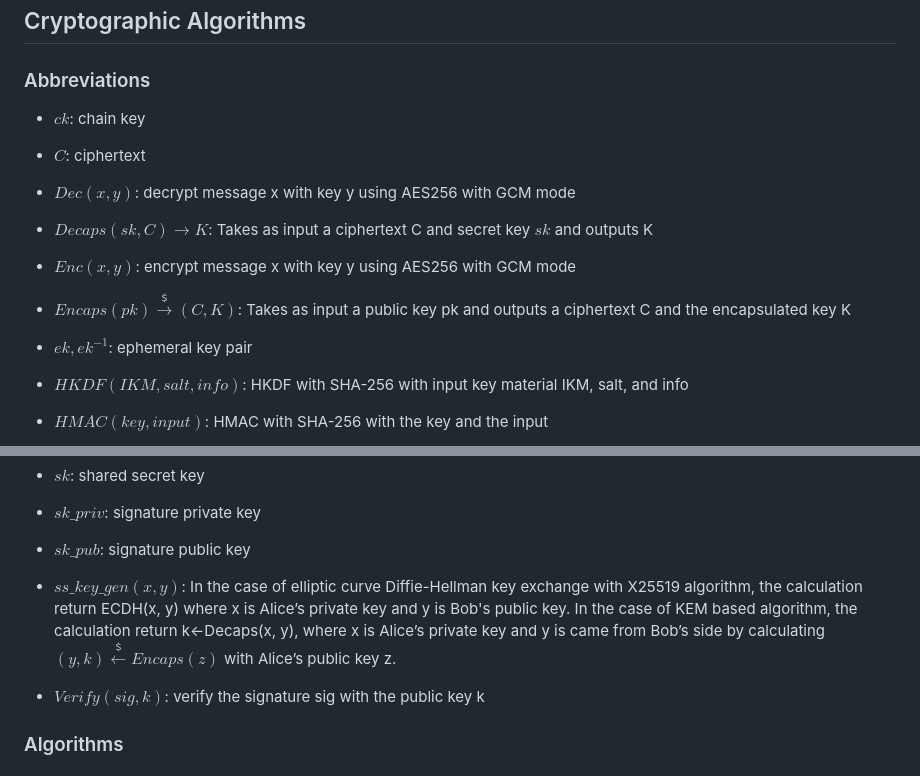
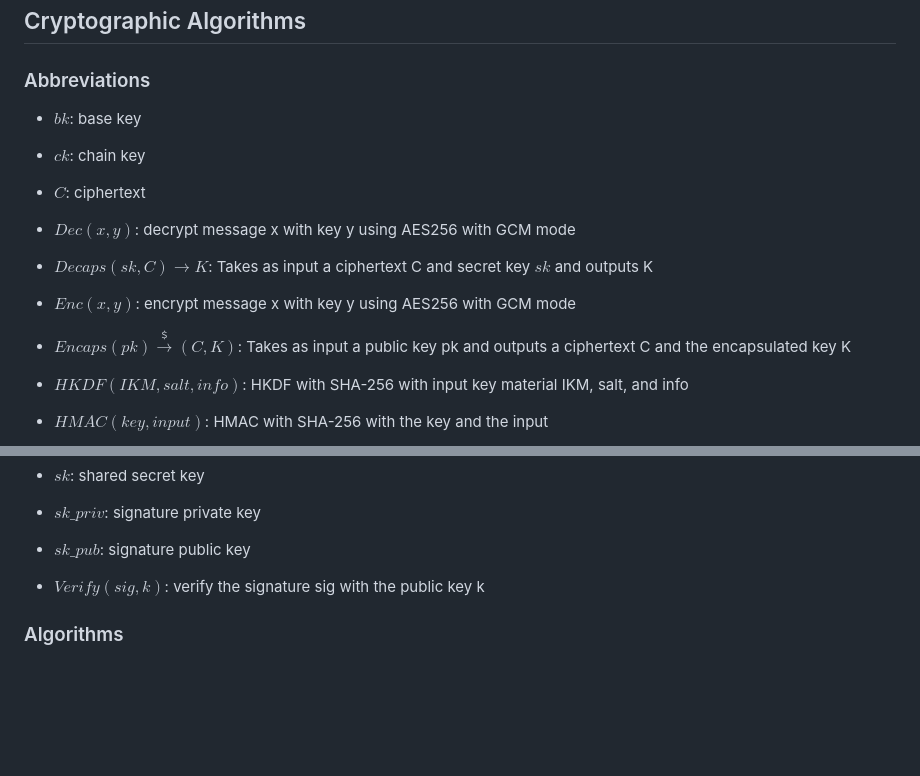
Before and after one commit to e2eelab/e2ee-security-whitepaper, a Markdown page: index.md, 2 parts joined by grey strips. Drawn GitHub-style; blank space fills up the shorter version.

Commit message:
[update] revise the whitepaper

```diff
--- a/index.md
+++ b/index.md
@@ -191,6 +191,8 @@ Fig.7: GroupSession struct
 
 ### ‌Abbreviations‌
 
+* **$bk$**: base key
+
 * **$ck$**: chain key
 
 * **$C$**: ciphertext
@@ -202,8 +204,6 @@ Fig.7: GroupSession struct
 * **$Enc(x, y)$**: encrypt message x with key y using AES256 with GCM mode
 
 * **$Encaps(pk)\stackrel{﹩}{\longrightarrow}(C, K)$**: Takes as input a public key pk and outputs a ciphertext C and the encapsulated key K
-
-* **$ek, ek^{-1}$**: ephemeral key pair
 
 * **$HKDF(IKM, salt, info)$**: HKDF with SHA-256 with input key material IKM, salt, and info
 
@@ -230,8 +230,6 @@ Fig.7: GroupSession struct
 * **$sk\_priv$**: signature private key
 
 * **$sk\_pub$**: signature public key
-
-* **$ss\_key\_gen(x, y)$**: In the case of elliptic curve Diffie-Hellman key exchange with X25519 algorithm, the calculation return ECDH(x, y) where x is Alice’s private key and y is Bob's public key. In the case of KEM based algorithm, the calculation return k←Decaps(x, y), where x is Alice’s private key and y is came from Bob’s side by calculating $(y, k)\stackrel{﹩}{\longleftarrow}Encaps(z)$ with Alice’s public key z.
 
 * **$Verify(sig, k)$**: verify the signature sig with the public key k
 
```
